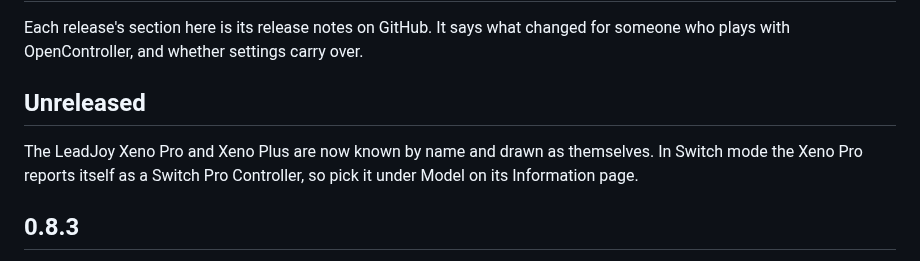
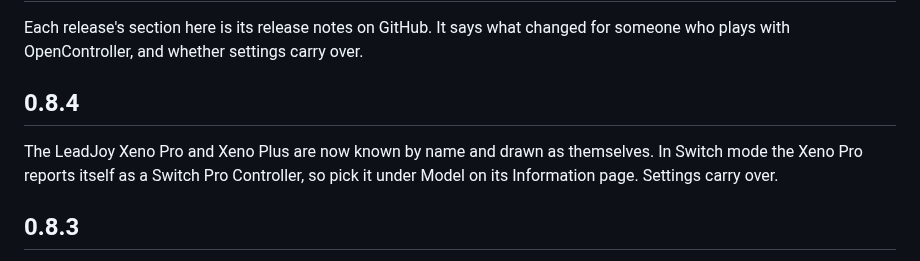
Before and after one commit to Brunovncs/OpenController, a Markdown page: CHANGELOG.md, the part around the change. Rendered like a GitHub page.

```diff
--- a/CHANGELOG.md
+++ b/CHANGELOG.md
@@ -3,11 +3,11 @@
 Each release's section here is its release notes on GitHub. It says what changed for someone who
 plays with OpenController, and whether settings carry over.
 
-## Unreleased
+## 0.8.4
 
 The LeadJoy Xeno Pro and Xeno Plus are now known by name and drawn as themselves. In Switch mode
 the Xeno Pro reports itself as a Switch Pro Controller, so pick it under Model on its Information
-page.
+page. Settings carry over.
 
 ## 0.8.3
 
```
Also changed, not shown: README.md (+5 -5 lines), docs/window.png, 2 other files.
